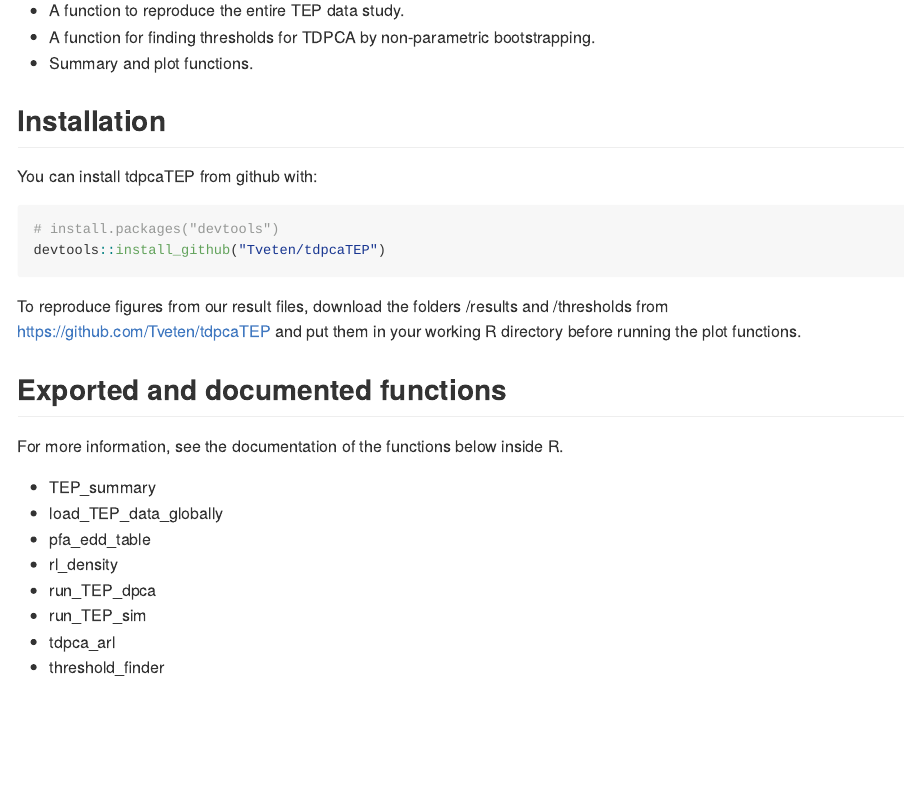
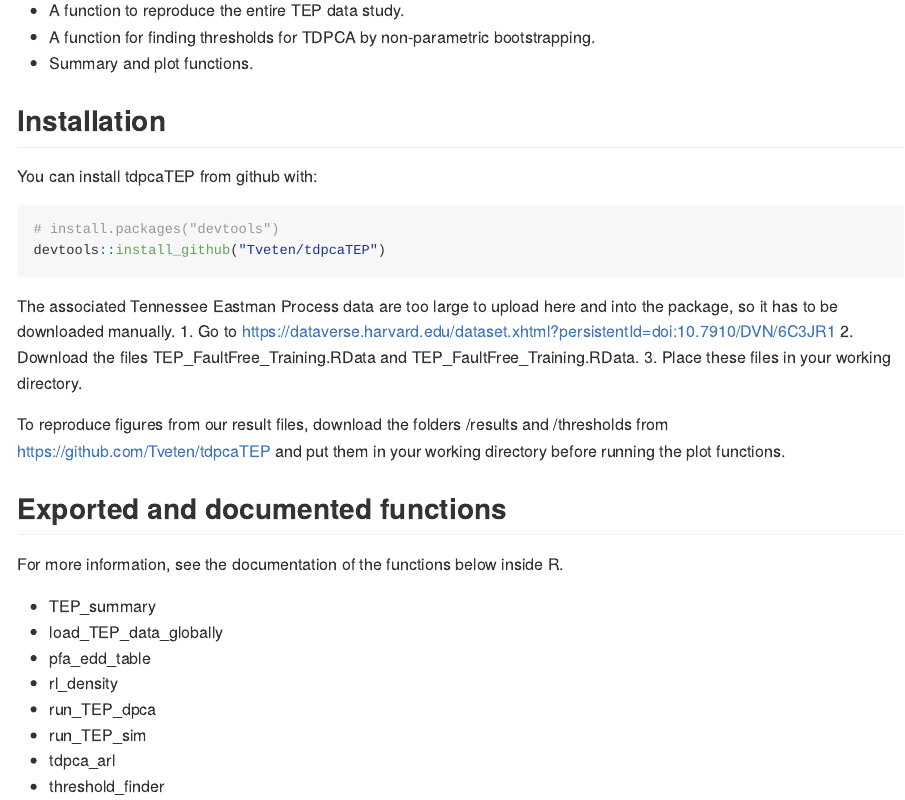
Before and after one commit to Tveten/tdpcaTEP, an R Markdown document (README.Rmd): the page in a window 1100 px wide, from 370 px down. Rendered offline with R 4.5, knitr and Pandoc, with nearby package versions.

Commit message:
Added instructions for dowloading the TEP data.

````diff
--- a/README.Rmd
+++ b/README.Rmd
@@ -40,9 +40,14 @@ You can install tdpcaTEP from github with:
 devtools::install_github("Tveten/tdpcaTEP")
 ```
 
+The associated Tennessee Eastman Process data are too large to upload here and into the package, so it has to be downloaded manually.
+1. Go to https://dataverse.harvard.edu/dataset.xhtml?persistentId=doi:10.7910/DVN/6C3JR1
+2. Download the files TEP_FaultFree_Training.RData and TEP_FaultFree_Training.RData.
+3. Place these files in your working directory.
+
 To reproduce figures from our result files, download the folders /results and
 /thresholds from https://github.com/Tveten/tdpcaTEP and put them in your
-working R directory before running the plot functions.
+working directory before running the plot functions.
 
 ## Exported and documented functions
 For more information, see the documentation of the functions below inside R.
````
